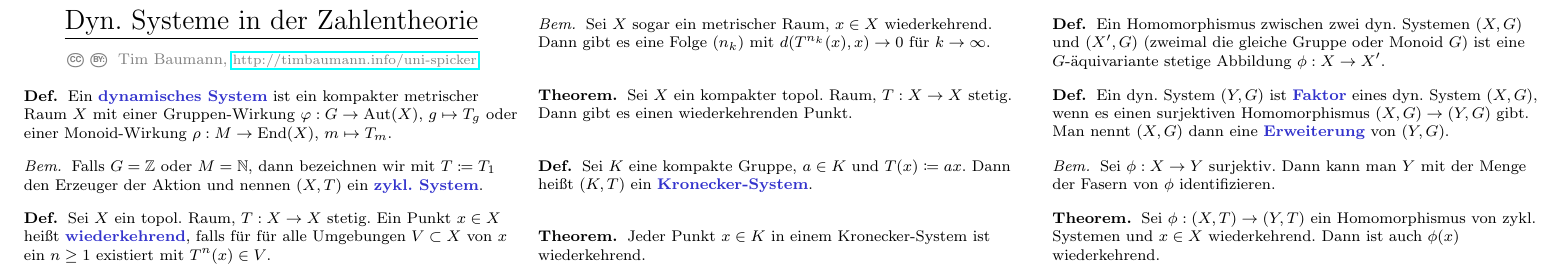
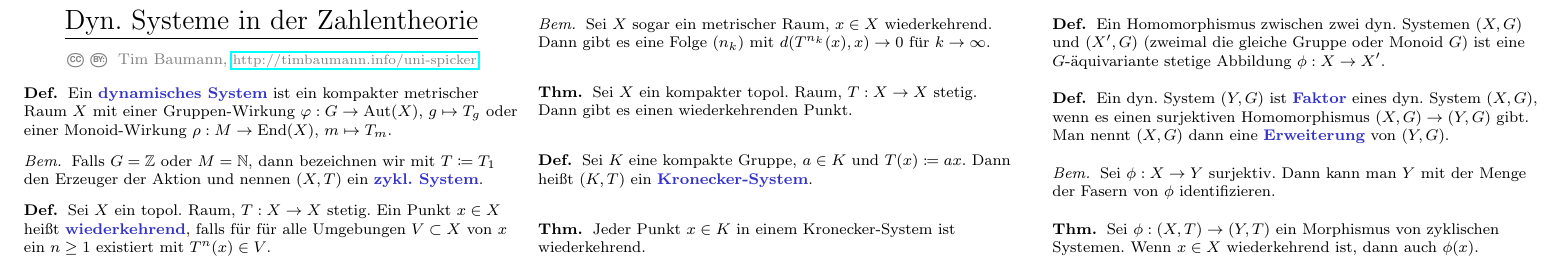
Before and after one commit to timjb/uni-spicker, a LaTeX document (dynsyszahltheo.tex, which reads cheat-sheet.cls): part of the page, cut so that both start at the same text. Compiled offline with pdfLaTeX.

Commit message:
Kürze ab: Theorem -> Thm

```diff
--- a/cheat-sheet.cls
+++ b/cheat-sheet.cls
@@ -43,7 +43,7 @@
 \newtheorem*{beweis}{Beweis}
 \newtheorem*{frage}{Frage}
 \newtheorem*{situation}{Situation}
-\newtheorem*{thm}{Theorem}
+\newtheorem*{thm}{Thm}
 \newtheorem*{lem}{Lemma}
 \newtheorem*{kor}{Korollar}
 \newtheorem*{voraussetzung}{Voraussetzung}
--- a/dynsyszahltheo.tex
+++ b/dynsyszahltheo.tex
@@ -88,7 +88,8 @@
 
 % Thm 1.3
 \begin{thm}
-  Sei $\phi : (X, T) \to (Y, T)$ ein Homomorphismus von zykl. Systemen und $x \in X$ wiederkehrend. Dann ist auch $\phi(x)$ wiederkehrend.
+  Sei $\phi : (X, T) \to (Y, T)$ ein Morphismus von zyklischen Systemen.
+  Wenn $x \in X$ wiederkehrend ist, dann auch $\phi(x)$.
 \end{thm}
 
 \end{document}
```
Also changed, not shown: riemgeo.tex (+2 -2 lines), dynsyszahltheo.pdf, riemgeo.pdf.
